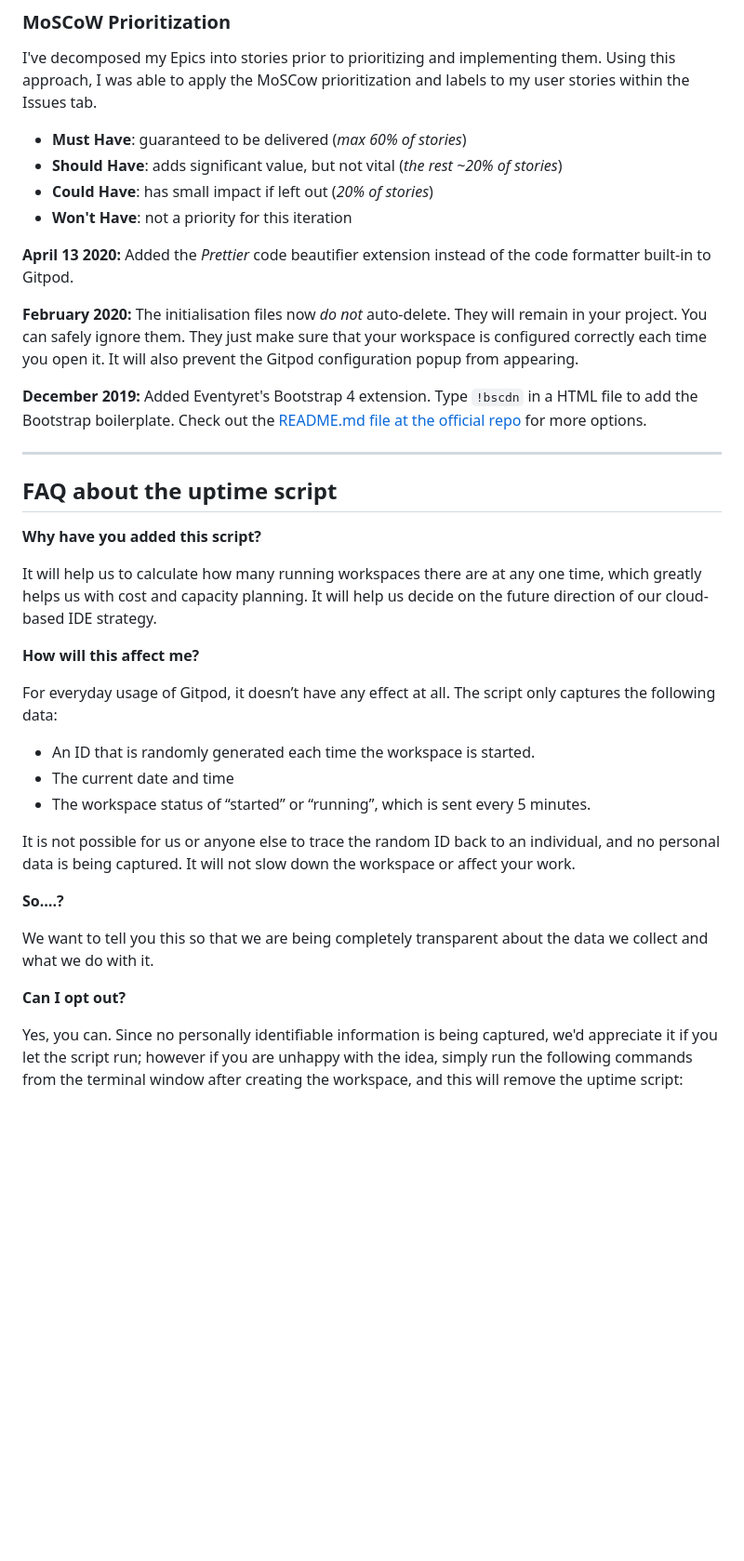
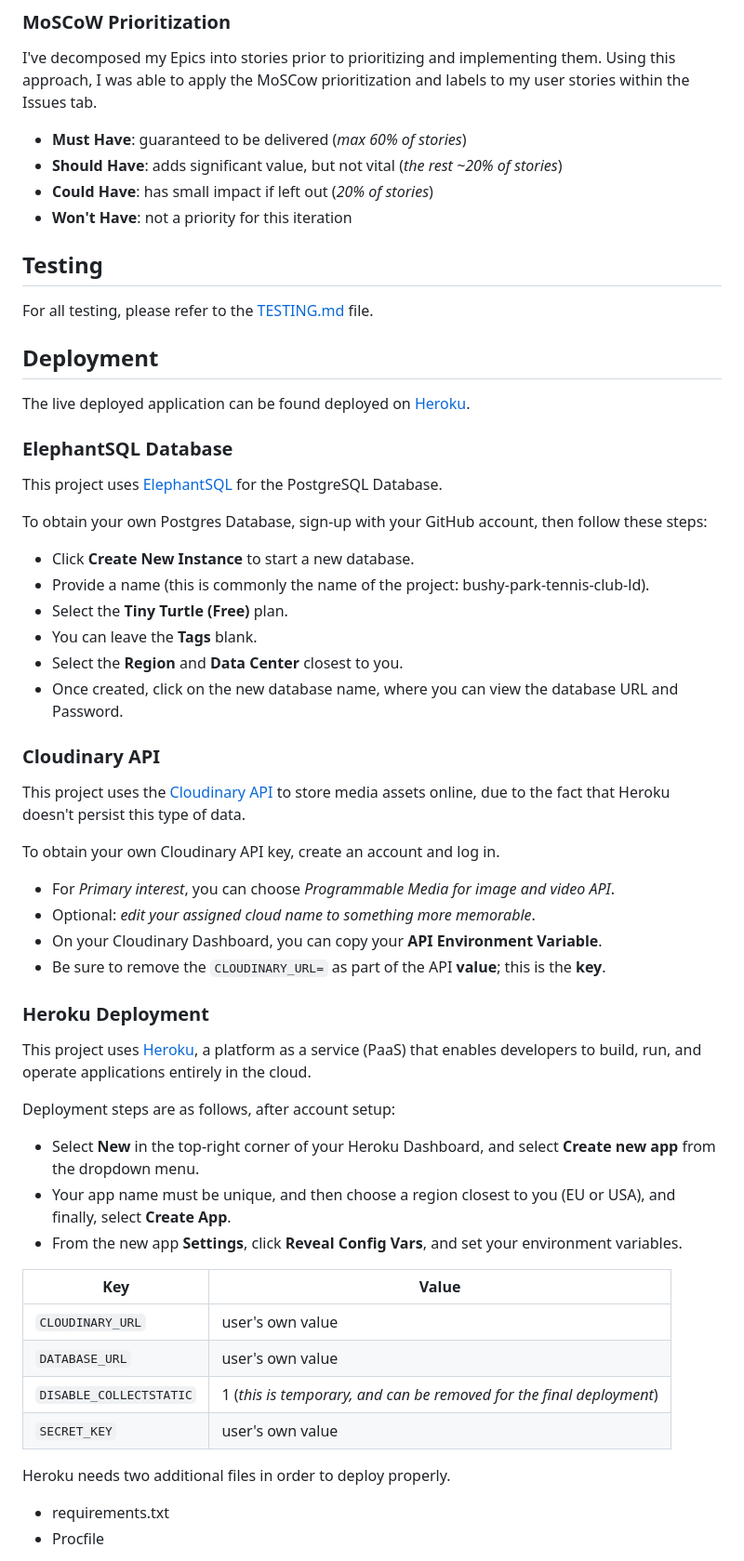
Before and after one commit to LewisMDillon/bushy-park-tennis-club-ld, a Markdown page: README.md, the part around the change printed below. Shown: that part at 93% size. Rendered like a GitHub page; blank space fills up the shorter version.

Commit message:
Add deployment section to README

```diff
--- a/README.md
+++ b/README.md
@@ -318,36 +318,54 @@ Using this approach, I was able to apply the MoSCow prioritization and labels to
 - **Could Have**: has small impact if left out (*20% of stories*)
 - **Won't Have**: not a priority for this iteration
 
+## Testing
 
-**April 13 2020:** Added the _Prettier_ code beautifier extension instead of the code formatter built-in to Gitpod.
+For all testing, please refer to the [TESTING.md](TESTING.md) file.
 
-**February 2020:** The initialisation files now _do not_ auto-delete. They will remain in your project. You can safely ignore them. They just make sure that your workspace is configured correctly each time you open it. It will also prevent the Gitpod configuration popup from appearing.
+## Deployment
 
-**December 2019:** Added Eventyret's Bootstrap 4 extension. Type `!bscdn` in a HTML file to add the Bootstrap boilerplate. Check out the <a href="https://github.com/Eventyret/vscode-bcdn" target="_blank">README.md file at the official repo</a> for more options.
+The live deployed application can be found deployed on [Heroku](https://bushy-park-tennis-club-896947b1504e.herokuapp.com).
 
-------
+### ElephantSQL Database
 
-## FAQ about the uptime script
+This project uses [ElephantSQL](https://www.elephantsql.com) for the PostgreSQL Database.
 
-**Why have you added this script?**
+To obtain your own Postgres Database, sign-up with your GitHub account, then follow these steps:
+- Click **Create New Instance** to start a new database.
+- Provide a name (this is commonly the name of the project: bushy-park-tennis-club-ld).
+- Select the **Tiny Turtle (Free)** plan.
+- You can leave the **Tags** blank.
+- Select the **Region** and **Data Center** closest to you.
+- Once created, click on the new database name, where you can view the database URL and Password.
 
-It will help us to calculate how many running workspaces there are at any one time, which greatly helps us with cost and capacity planning. It will help us decide on the future direction of our cloud-based IDE strategy.
+### Cloudinary API
 
-**How will this affect me?**
+This project uses the [Cloudinary API](https://cloudinary.com) to store media assets online, due to the fact that Heroku doesn't persist this type of data.
 
-For everyday usage of Gitpod, it doesn’t have any effect at all. The script only captures the following data:
+To obtain your own Cloudinary API key, create an account and log in.
+- For *Primary interest*, you can choose *Programmable Media for image and video API*.
+- Optional: *edit your assigned cloud name to something more memorable*.
+- On your Cloudinary Dashboard, you can copy your **API Environment Variable**.
+- Be sure to remove the `CLOUDINARY_URL=` as part of the API **value**; this is the **key**.
 
-- An ID that is randomly generated each time the workspace is started.
-- The current date and time
-- The workspace status of “started” or “running”, which is sent every 5 minutes.
+### Heroku Deployment
 
-It is not possible for us or anyone else to trace the random ID back to an individual, and no personal data is being captured. It will not slow down the workspace or affect your work.
+This project uses [Heroku](https://www.heroku.com), a platform as a service (PaaS) that enables developers to build, run, and operate applications entirely in the cloud.
 
-**So….?**
+Deployment steps are as follows, after account setup:
 
-We want to tell you this so that we are being completely transparent about the data we collect and what we do with it.
+- Select **New** in the top-right corner of your Heroku Dashboard, and select **Create new app** from the dropdown menu.
+- Your app name must be unique, and then choose a region closest to you (EU or USA), and finally, select **Create App**.
+- From the new app **Settings**, click **Reveal Config Vars**, and set your environment variables.
 
-**Can I opt out?**
+| Key | Value |
+| --- | --- |
+| `CLOUDINARY_URL` | user's own value |
+| `DATABASE_URL` | user's own value |
+| `DISABLE_COLLECTSTATIC` | 1 (*this is temporary, and can be removed for the final deployment*) |
+| `SECRET_KEY` | user's own value |
 
-Yes, you can. Since no personally identifiable information is being captured, we'd appreciate it if you let the script run; however if you are unhappy with the idea, simply run the following commands from the terminal window after creating the workspace, and this will remove the uptime script:
+Heroku needs two additional files in order to deploy properly.
+- requirements.txt
+- Procfile
 
```
Also changed, not shown: other parts of README.md (+86 -4 lines).
